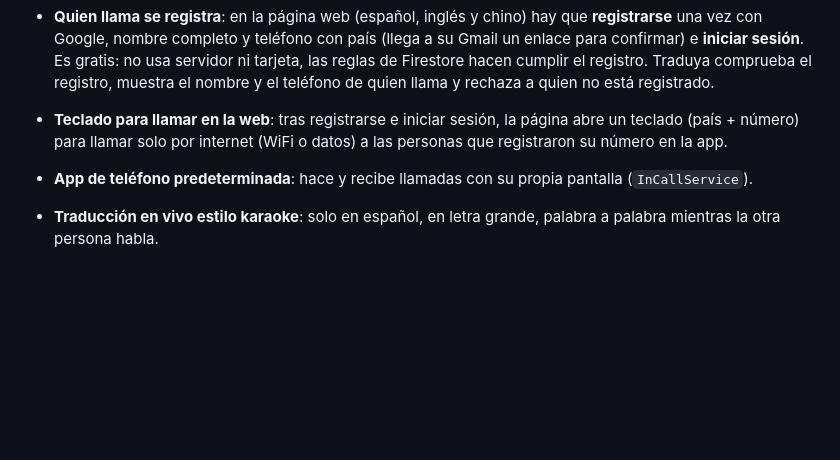
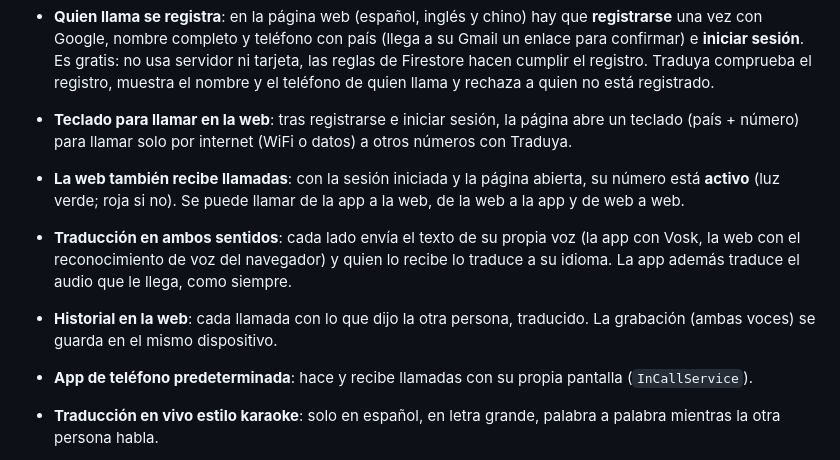
Before and after one commit to camilo661/Traduya, a Markdown page: README.md, the part around the change. Rendered like a GitHub page; blank space fills up the shorter version.

Commit message:
Documentar las llamadas entre la app y la web

```diff
--- a/README.md
+++ b/README.md
@@ -23,7 +23,14 @@ y la traducción de lo que dices tú.
   Es gratis: no usa servidor ni tarjeta, las reglas de Firestore hacen cumplir el registro.
   Traduya comprueba el registro, muestra el nombre y el teléfono de quien llama y rechaza a quien no está registrado.
 - **Teclado para llamar en la web**: tras registrarse e iniciar sesión, la página abre un teclado (país + número)
-  para llamar solo por internet (WiFi o datos) a las personas que registraron su número en la app.
+  para llamar solo por internet (WiFi o datos) a otros números con Traduya.
+- **La web también recibe llamadas**: con la sesión iniciada y la página abierta, su número está **activo**
+  (luz verde; roja si no). Se puede llamar de la app a la web, de la web a la app y de web a web.
+- **Traducción en ambos sentidos**: cada lado envía el texto de su propia voz (la app con Vosk, la web con el
+  reconocimiento de voz del navegador) y quien lo recibe lo traduce a su idioma. La app además traduce el audio
+  que le llega, como siempre.
+- **Historial en la web**: cada llamada con lo que dijo la otra persona, traducido. La grabación (ambas voces)
+  se guarda en el mismo dispositivo.
 - **App de teléfono predeterminada**: hace y recibe llamadas con su propia pantalla (`InCallService`).
 - **Traducción en vivo estilo karaoke**: solo en español, en letra grande, palabra a palabra mientras la otra persona habla.
 - **Reconocimiento de voz sin internet** con [Vosk](https://alphacephei.com/vosk/) y **traducción neuronal** con Google ML Kit, ambos dentro del teléfono.
```
Also changed, not shown: firebase/README.md (+4 -1 lines).
